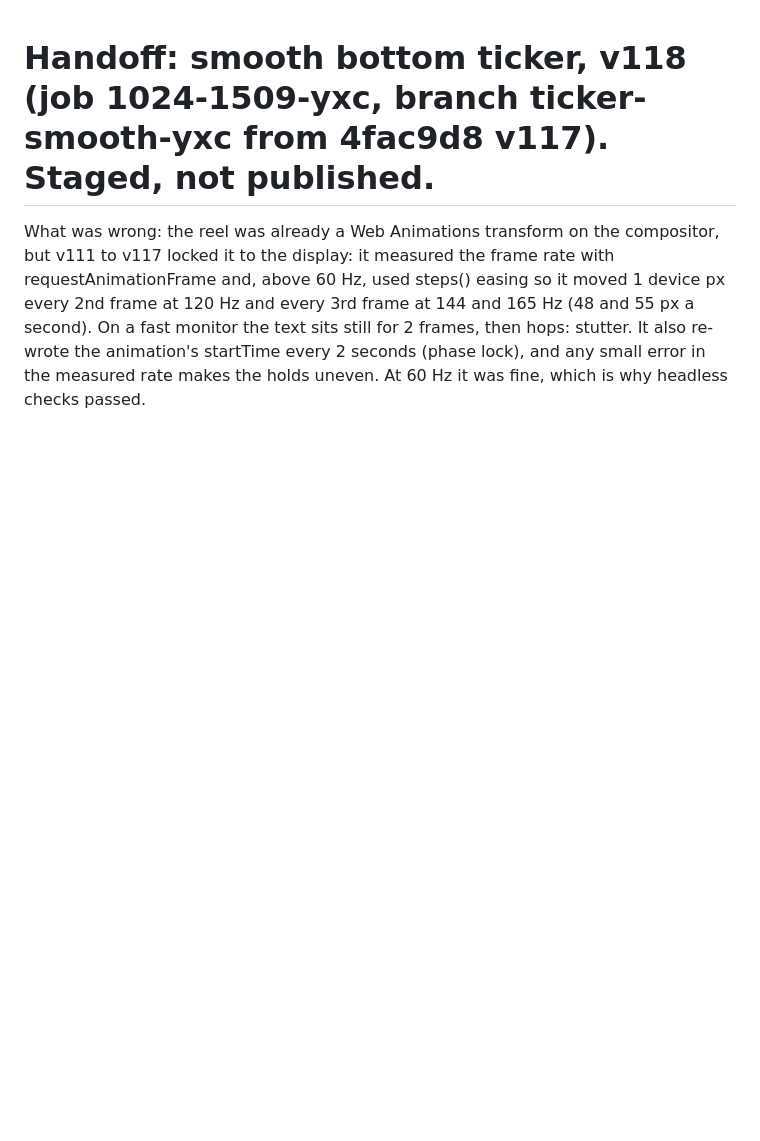
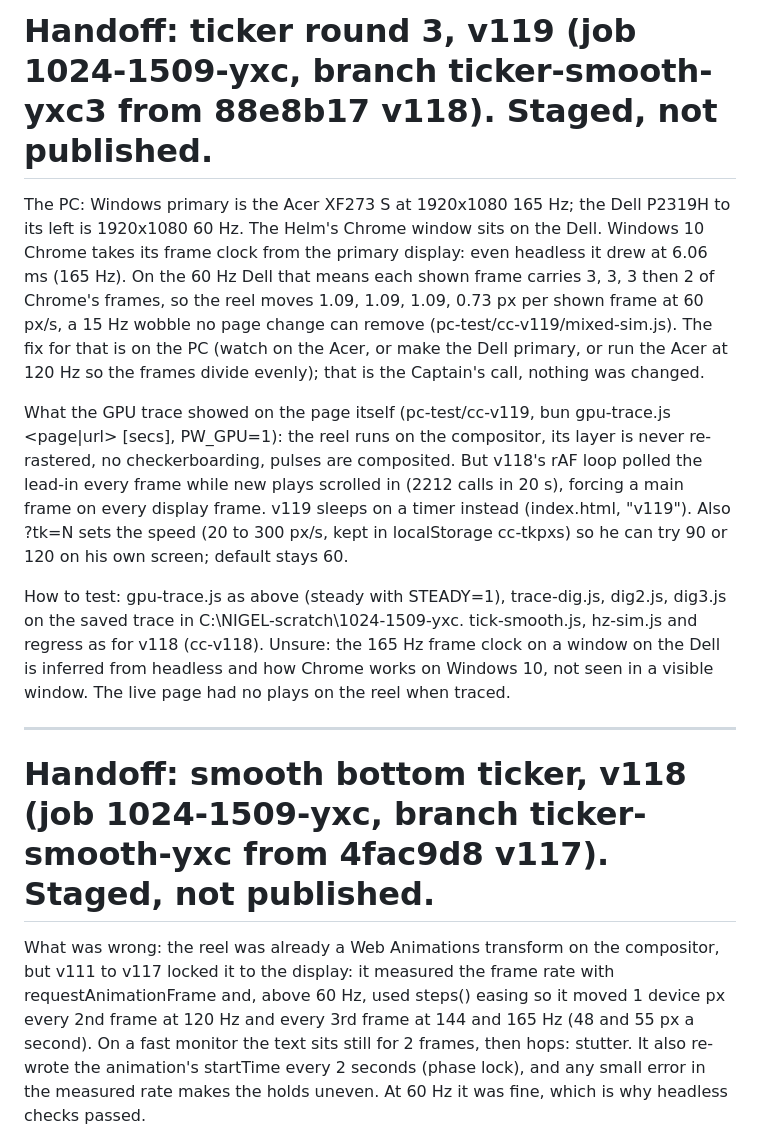
Before and after one commit to sloanescott16/lone-star-board, a Markdown page: HANDOFF.md, the part around one of its changes. GitHub-like rendering; blank space fills up the shorter version.

Commit message:
v119: handoff for round 3 (mixed 165/60 Hz frame clock, loop sleeps through the lead-in, ?tk speed)
Co-Authored-By: Claude Opus 5.5 <noreply@anthropic.com>
Claude-Session: https://claude.ai/code/session_012VpxHDMKpwNxiXfqgbx3LP

```diff
--- a/HANDOFF.md
+++ b/HANDOFF.md
@@ -1,3 +1,24 @@
+# Handoff: ticker round 3, v119 (job 1024-1509-yxc, branch ticker-smooth-yxc3 from 88e8b17 v118). Staged, not published.
+
+The PC: Windows primary is the Acer XF273 S at 1920x1080 165 Hz; the Dell P2319H to its left is 1920x1080 60 Hz. The
+Helm's Chrome window sits on the Dell. Windows 10 Chrome takes its frame clock from the primary display: even headless it
+drew at 6.06 ms (165 Hz). On the 60 Hz Dell that means each shown frame carries 3, 3, 3 then 2 of Chrome's frames, so the
+reel moves 1.09, 1.09, 1.09, 0.73 px per shown frame at 60 px/s, a 15 Hz wobble no page change can remove
+(pc-test/cc-v119/mixed-sim.js). The fix for that is on the PC (watch on the Acer, or make the Dell primary, or run the
+Acer at 120 Hz so the frames divide evenly); that is the Captain's call, nothing was changed.
+
+What the GPU trace showed on the page itself (pc-test/cc-v119, bun gpu-trace.js <page|url> <label> [secs], PW_GPU=1):
+the reel runs on the compositor, its layer is never re-rastered, no checkerboarding, pulses are composited. But v118's
+rAF loop polled the lead-in every frame while new plays scrolled in (2212 calls in 20 s), forcing a main frame on every
+display frame. v119 sleeps on a timer instead (index.html, "v119"). Also ?tk=N sets the speed (20 to 300 px/s, kept in
+localStorage cc-tkpxs) so he can try 90 or 120 on his own screen; default stays 60.
+
+How to test: gpu-trace.js as above (steady with STEADY=1), trace-dig.js, dig2.js, dig3.js on the saved trace in
+C:\NIGEL-scratch\1024-1509-yxc. tick-smooth.js, hz-sim.js and regress as for v118 (cc-v118).
+Unsure: the 165 Hz frame clock on a window on the Dell is inferred from headless and how Chrome works on Windows 10, not
+seen in a visible window. The live page had no plays on the reel when traced.
+
+---
 # Handoff: smooth bottom ticker, v118 (job 1024-1509-yxc, branch ticker-smooth-yxc from 4fac9d8 v117). Staged, not published.
 
 What was wrong: the reel was already a Web Animations transform on the compositor, but v111 to v117 locked it to the
```
Also changed, not shown: other parts of HANDOFF.md (+1 -1 lines).
